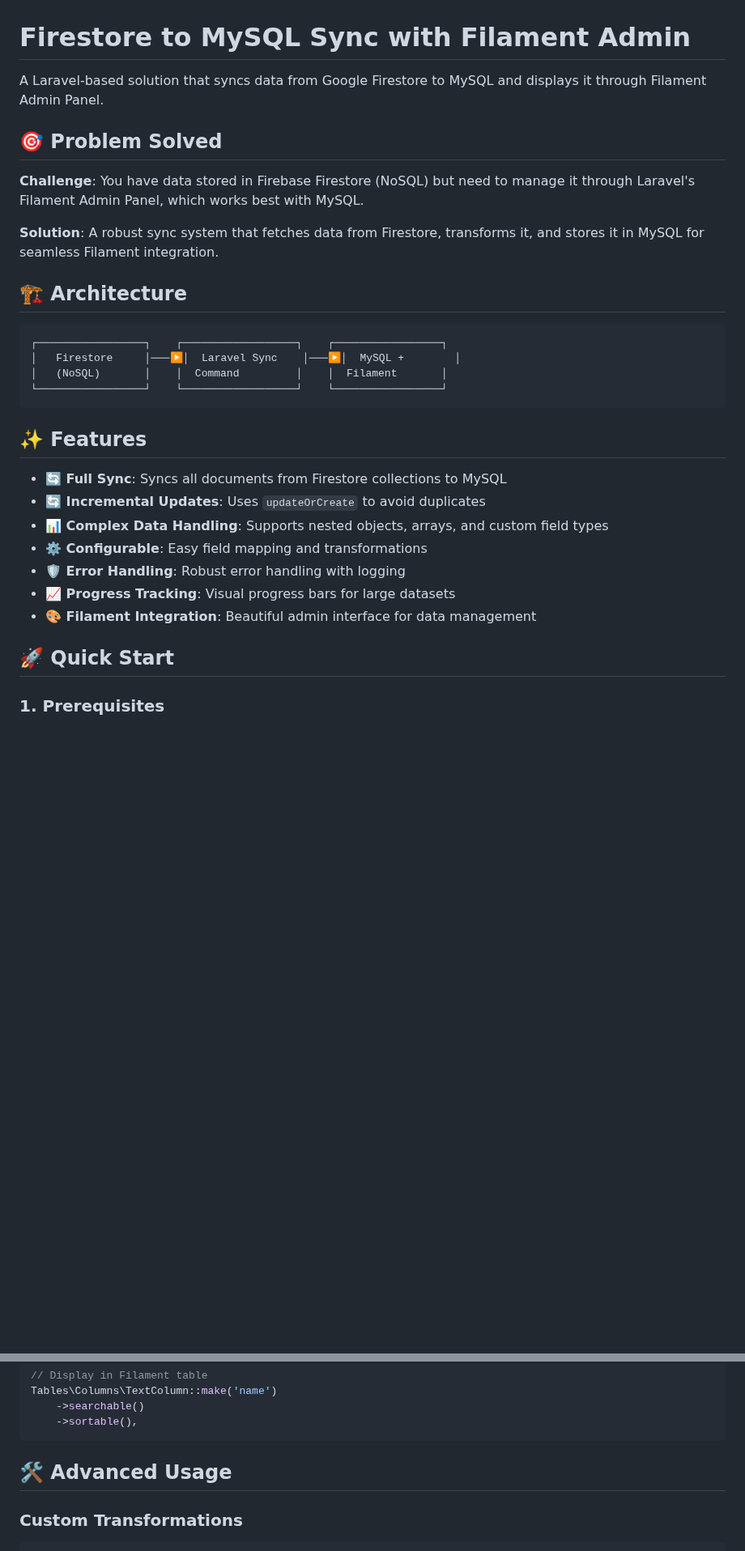
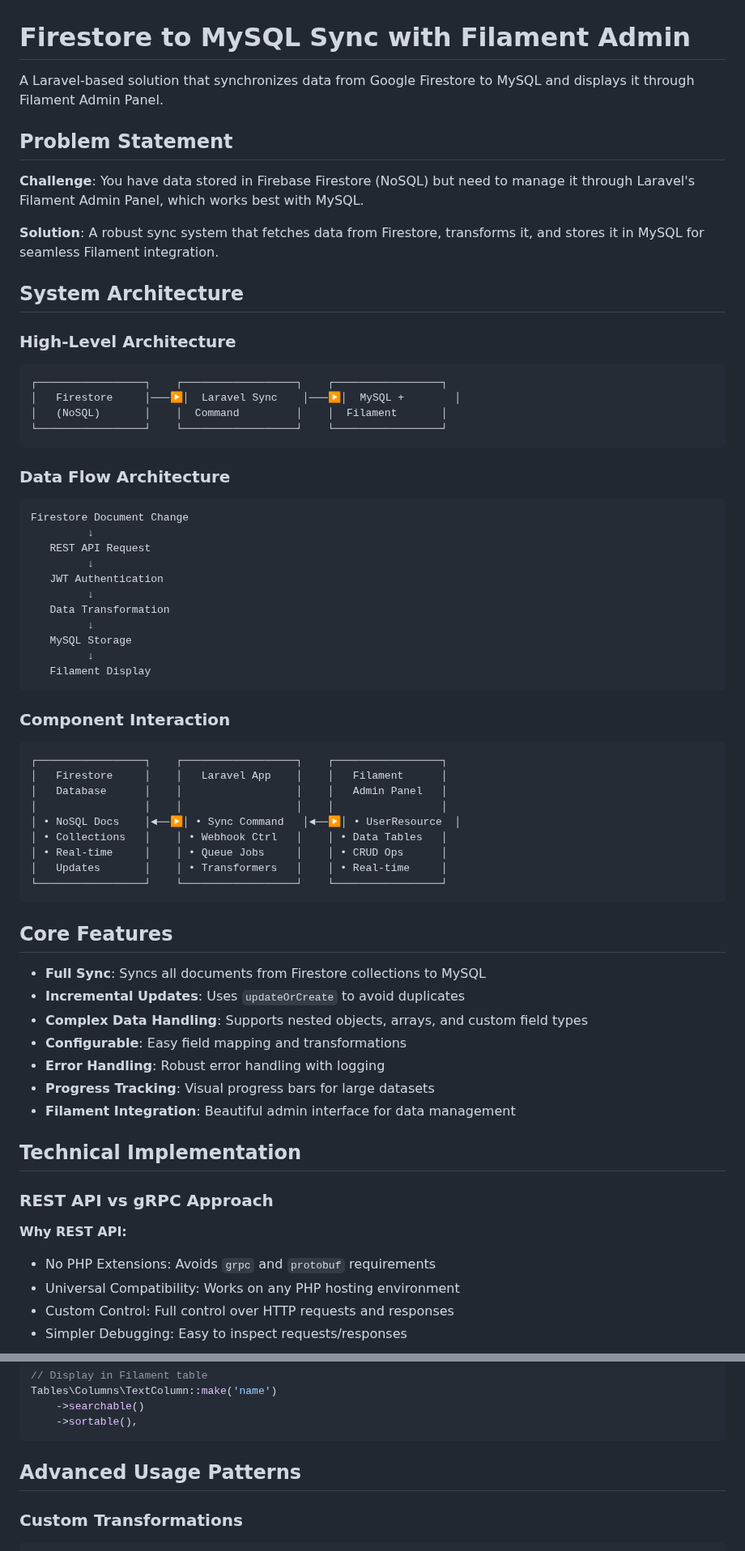
Before and after one commit to Shenoda7/firestore-sync-filament, a Markdown page: README.md, 2 parts joined by grey strips. Shown at 81% size. Rendered like a GitHub page; blank space fills up the shorter version.

````diff
--- a/README.md
+++ b/README.md
@@ -1,15 +1,16 @@
 # Firestore to MySQL Sync with Filament Admin
 
-A Laravel-based solution that syncs data from Google Firestore to MySQL and displays it through Filament Admin Panel.
+A Laravel-based solution that synchronizes data from Google Firestore to MySQL and displays it through Filament Admin Panel.
 
-## 🎯 Problem Solved
+## Problem Statement
 
 **Challenge**: You have data stored in Firebase Firestore (NoSQL) but need to manage it through Laravel's Filament Admin Panel, which works best with MySQL.
 
 **Solution**: A robust sync system that fetches data from Firestore, transforms it, and stores it in MySQL for seamless Filament integration.
 
-## 🏗️ Architecture
+## System Architecture
 
+### High-Level Architecture
 ```
 ┌─────────────────┐    ┌──────────────────┐    ┌─────────────────┐
 │   Firestore     │───▶│  Laravel Sync    │───▶│  MySQL +        │
@@ -17,16 +18,51 @@ A Laravel-based solution that syncs data from Google Firestore to MySQL and disp
 └─────────────────┘    └──────────────────┘    └─────────────────┘
 ```
 
-## ✨ Features
+### Data Flow Architecture
+```
+Firestore Document Change
+         ↓
+   REST API Request
+         ↓
+   JWT Authentication
+         ↓
+   Data Transformation
+         ↓
+   MySQL Storage
+         ↓
+   Filament Display
+```
 
-- **🔄 Full Sync**: Syncs all documents from Firestore collections to MySQL
-- **🔄 Incremental Updates**: Uses `updateOrCreate` to avoid duplicates
-- **📊 Complex Data Handling**: Supports nested objects, arrays, and custom field types
-- **⚙️ Configurable**: Easy field mapping and transformations
-- **🛡️ Error Handling**: Robust error handling with logging
-- **📈 Progress Tracking**: Visual progress bars for large datasets
-- **🎨 Filament Integration**: Beautiful admin interface for data management
+### Component Interaction
+```
+┌─────────────────┐    ┌──────────────────┐    ┌─────────────────┐
+│   Firestore     │    │   Laravel App    │    │   Filament      │
+│   Database      │    │                  │    │   Admin Panel   │
+│                 │    │                  │    │                 │
+│ • NoSQL Docs    │◄──▶│ • Sync Command   │◄──▶│ • UserResource  │
+│ • Collections   │    │ • Webhook Ctrl   │    │ • Data Tables   │
+│ • Real-time     │    │ • Queue Jobs     │    │ • CRUD Ops      │
+│   Updates       │    │ • Transformers   │    │ • Real-time     │
+└─────────────────┘    └──────────────────┘    └─────────────────┘
+```
 
-## 🚀 Quick Start
+## Core Features
 
-### 1. Prerequisites
+- **Full Sync**: Syncs all documents from Firestore collections to MySQL
+- **Incremental Updates**: Uses `updateOrCreate` to avoid duplicates
+- **Complex Data Handling**: Supports nested objects, arrays, and custom field types
+- **Configurable**: Easy field mapping and transformations
+- **Error Handling**: Robust error handling with logging
+- **Progress Tracking**: Visual progress bars for large datasets
+- **Filament Integration**: Beautiful admin interface for data management
+
+## Technical Implementation
+
+### REST API vs gRPC Approach
+
+**Why REST API:**
+- No PHP Extensions: Avoids `grpc` and `protobuf` requirements
+- Universal Compatibility: Works on any PHP hosting environment
+- Custom Control: Full control over HTTP requests and responses
+- Simpler Debugging: Easy to inspect requests/responses
+
@@ -221,7 +293,7 @@ Tables\Columns\TextColumn::make('name')
     ->sortable(),
 ```
 
-## 🛠️ Advanced Usage
+## Advanced Usage Patterns
 
 ### Custom Transformations
 
````
Also changed, not shown: other parts of README.md (+92 -22 lines).
